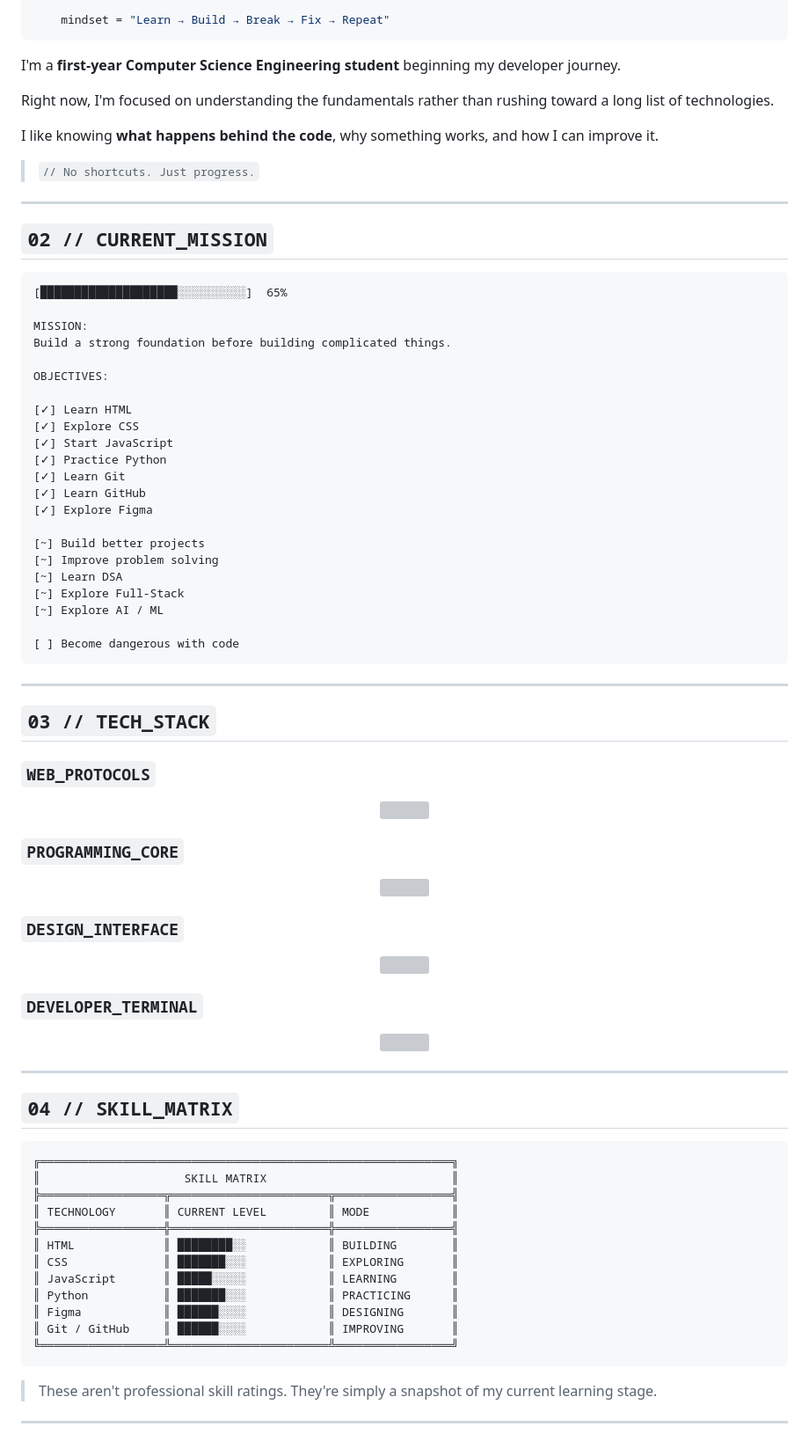
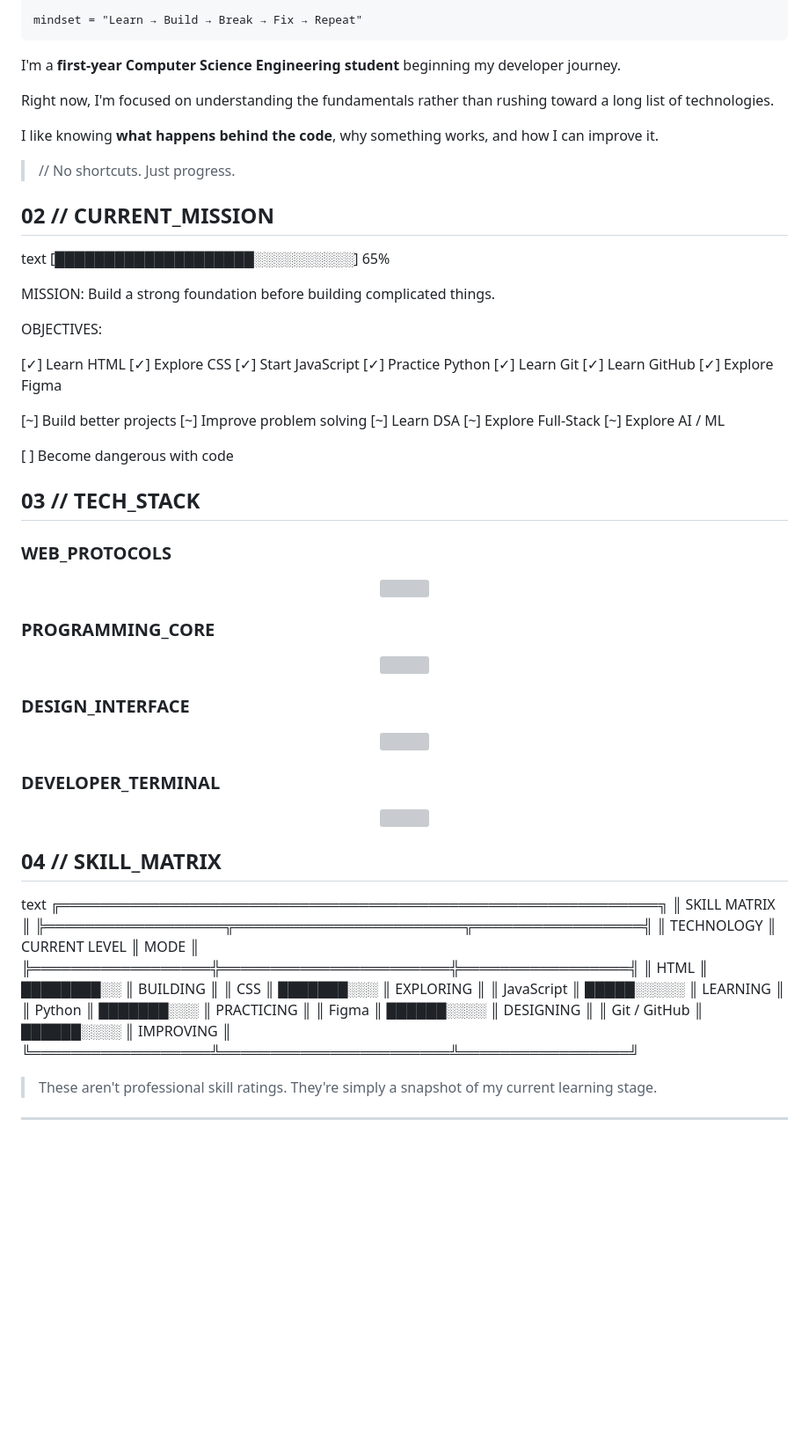
Before and after one commit to Anshpriyadarshi/java-script, a Markdown page: README.md, the part around one of its changes. Shown at 88% size. Rendered like a GitHub page; blank space fills up the shorter version; grey boxes are pictures that could not be loaded.

Commit message:
Refactor README formatting and content
Updated various sections of the README to enhance formatting and clarity.

````diff
--- a/README.md
+++ b/README.md
@@ -53,7 +53,7 @@ class Ansh:
     ]
 
     mindset = "Learn → Build → Break → Fix → Repeat"
-```
+
 
 I'm a **first-year Computer Science Engineering student** beginning my developer journey.
 
@@ -61,13 +61,13 @@ Right now, I'm focused on understanding the fundamentals rather than rushing tow
 
 I like knowing **what happens behind the code**, why something works, and how I can improve it.
 
-> `// No shortcuts. Just progress.`
+> // No shortcuts. Just progress.
 
----
 
-## `02 // CURRENT_MISSION`
 
-```text
+## 02 // CURRENT_MISSION
+
+text
 [████████████████████░░░░░░░░░░]  65%
 
 MISSION:
@@ -90,41 +90,41 @@ OBJECTIVES:
 [~] Explore AI / ML
 
 [ ] Become dangerous with code
-```
 
----
 
-## `03 // TECH_STACK`
 
-### `WEB_PROTOCOLS`
+
+## 03 // TECH_STACK
+
+### WEB_PROTOCOLS
 
 <p align="center">
 <img src="https://skillicons.dev/icons?i=html,css,js&theme=dark"/>
 </p>
 
-### `PROGRAMMING_CORE`
+### PROGRAMMING_CORE
 
 <p align="center">
 <img src="https://skillicons.dev/icons?i=python&theme=dark"/>
 </p>
 
-### `DESIGN_INTERFACE`
+### DESIGN_INTERFACE
 
 <p align="center">
 <img src="https://skillicons.dev/icons?i=figma&theme=dark"/>
 </p>
 
-### `DEVELOPER_TERMINAL`
+### DEVELOPER_TERMINAL
 
 <p align="center">
 <img src="https://skillicons.dev/icons?i=git,github,vscode&theme=dark"/>
 </p>
 
----
 
-## `04 // SKILL_MATRIX`
 
-```text
+## 04 // SKILL_MATRIX
+
+text
 ╔════════════════════════════════════════════════════════════╗
 ║                     SKILL MATRIX                           ║
 ╠══════════════════╦═══════════════════════╦═════════════════╣
@@ -137,7 +137,6 @@ OBJECTIVES:
 ║ Figma            ║ ██████░░░░            ║ DESIGNING       ║
 ║ Git / GitHub     ║ ██████░░░░            ║ IMPROVING       ║
 ╚══════════════════╩═══════════════════════╩═════════════════╝
-```
 
 > These aren't professional skill ratings.
 > They're simply a snapshot of my current learning stage.
````
Also changed, not shown: other parts of README.md (+4 -4 lines).
